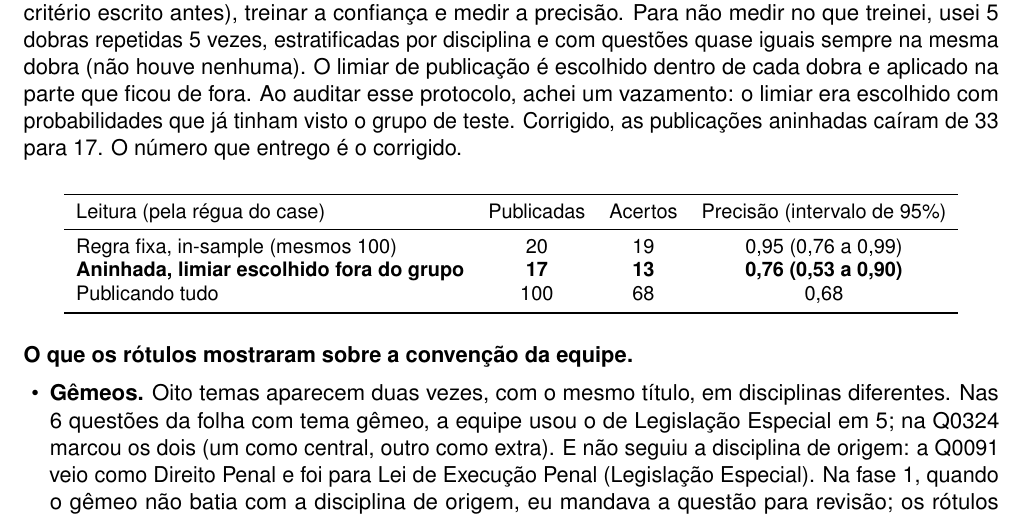
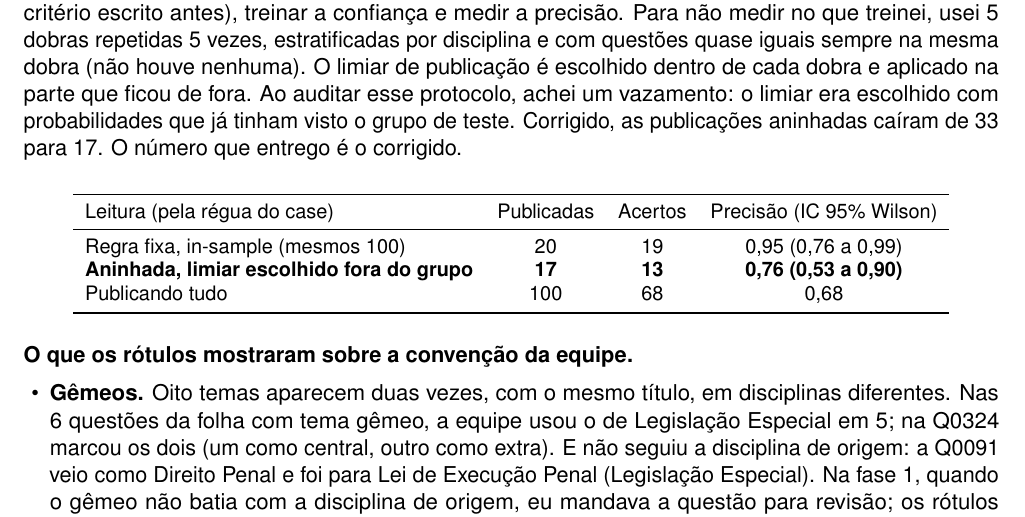
Before and after one commit to leo-vitor/case-vicio-classificacao-topicos, a LaTeX document (fase2/report/relatorio.tex): part of page 2 of 5, cut so that both start at the same text. Compiled offline with pdfLaTeX.

Commit message:
Deixa explicito o IC de Wilson na tabela

```diff
--- a/fase2/report/relatorio.tex
+++ b/fase2/report/relatorio.tex
@@ -177,7 +177,7 @@ publicações aninhadas caíram de 33 para 17. O número que entrego é o corrig
 \small
 \begin{tabular}{lccc}
 \toprule
-Leitura (pela régua do case) & Publicadas & Acertos & Precisão (intervalo de 95\%) \\
+Leitura (pela régua do case) & Publicadas & Acertos & Precisão (IC 95\% Wilson) \\
 \midrule
 Regra fixa, in-sample (mesmos 100) & 20 & 19 & 0,95 (0,76 a 0,99) \\
 \bd{Aninhada, limiar escolhido fora do grupo} & \bd{17} & \bd{13} & \bd{0,76 (0,53 a 0,90)} \\
```
Also changed, not shown: fase2/report/relatorio.pdf.
